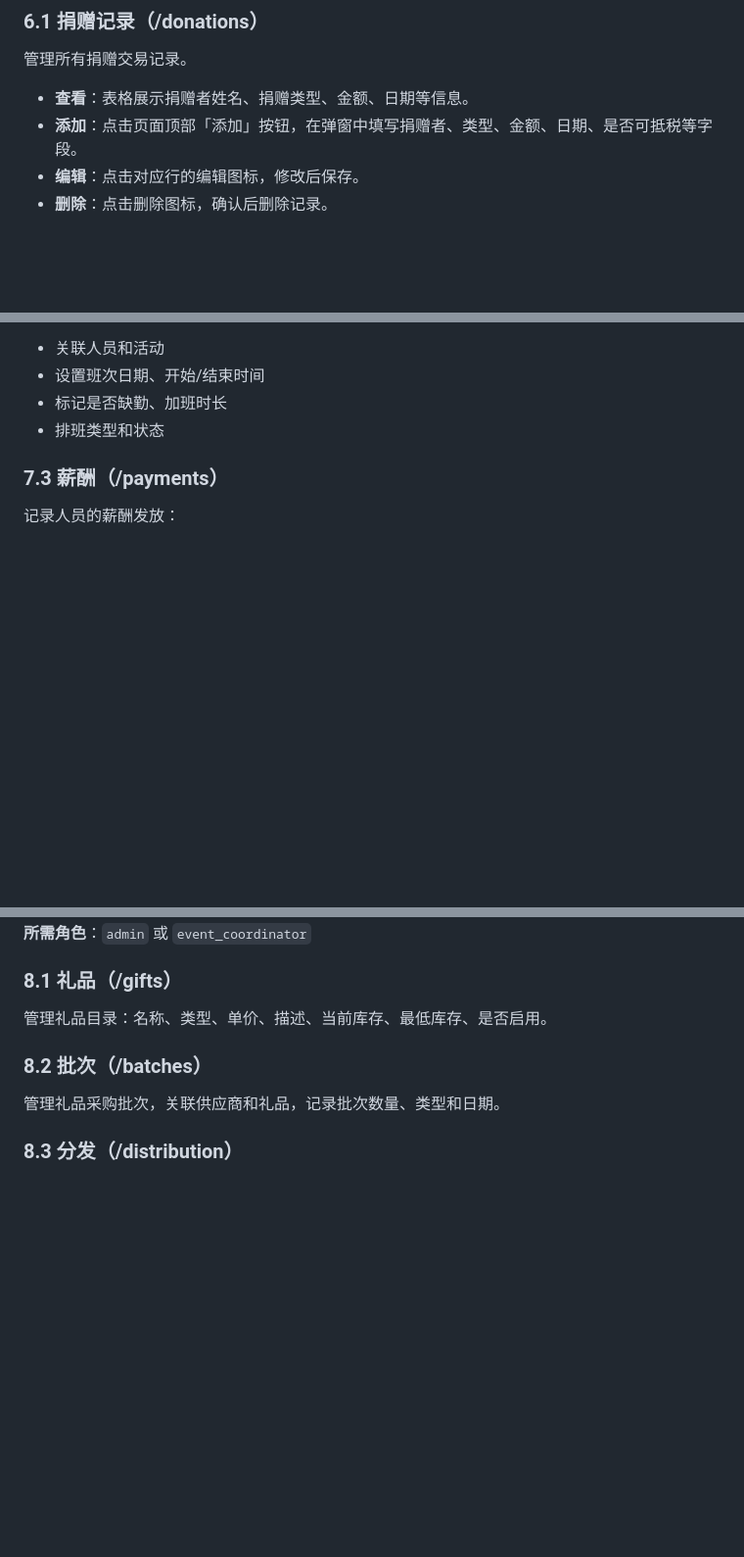
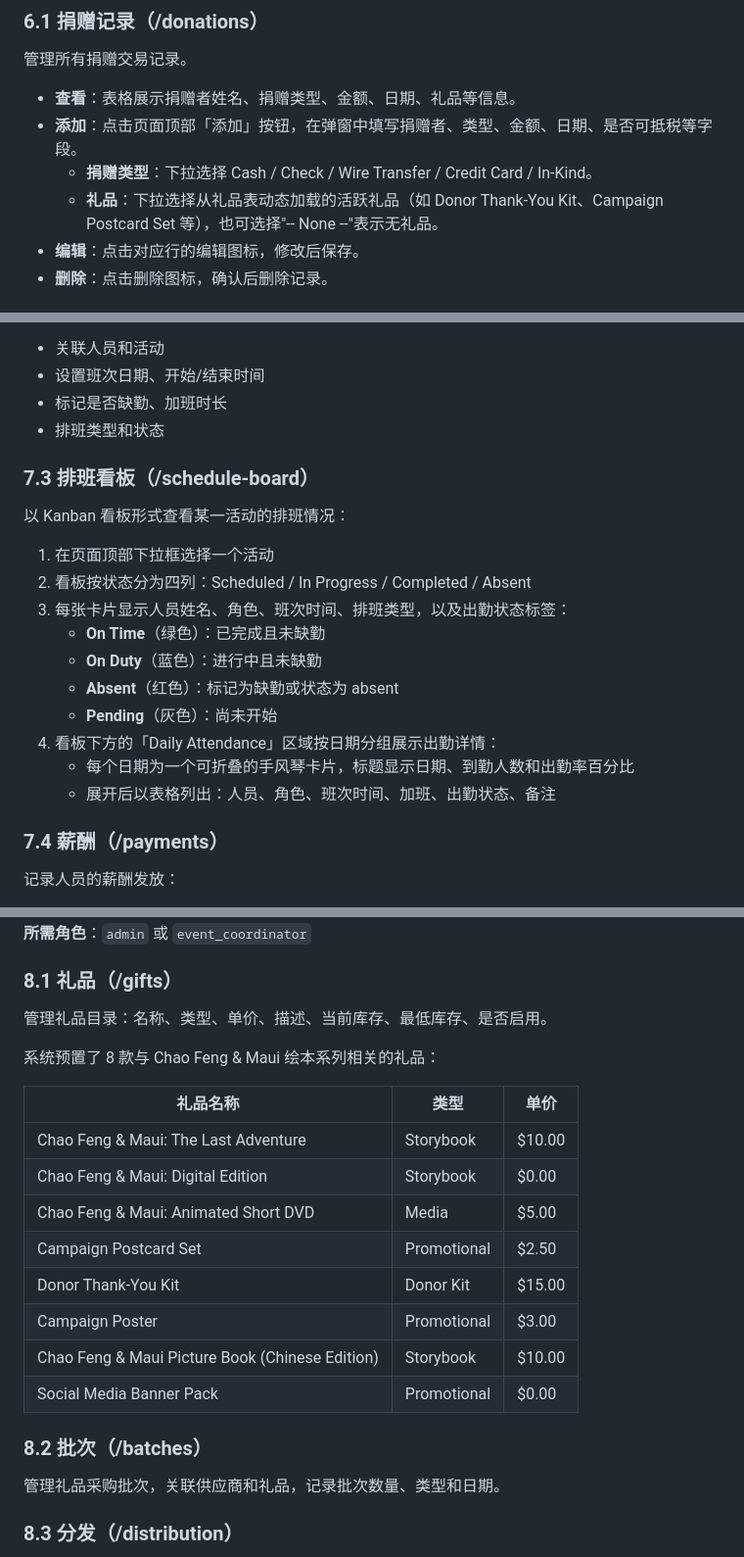
Before and after one commit to Earorua/Elder-Care-Foundation-MIS, a Markdown page: USER_MANUAL.md, 3 parts joined by grey strips. Shown at 98% size. GitHub-like rendering; blank space fills up the shorter version.

Commit message:
Update USER_MANUAL.md: add schedule board attendance docs, gift catalog details, donation form fields

```diff
--- a/USER_MANUAL.md
+++ b/USER_MANUAL.md
@@ -94,8 +94,10 @@ python app.py
 
 管理所有捐赠交易记录。
 
-- **查看**：表格展示捐赠者姓名、捐赠类型、金额、日期等信息。
+- **查看**：表格展示捐赠者姓名、捐赠类型、金额、日期、礼品等信息。
 - **添加**：点击页面顶部「添加」按钮，在弹窗中填写捐赠者、类型、金额、日期、是否可抵税等字段。
+  - **捐赠类型**：下拉选择 Cash / Check / Wire Transfer / Credit Card / In-Kind。
+  - **礼品**：下拉选择从礼品表动态加载的活跃礼品（如 Donor Thank-You Kit、Campaign Postcard Set 等），也可选择"-- None --"表示无礼品。
 - **编辑**：点击对应行的编辑图标，修改后保存。
 - **删除**：点击删除图标，确认后删除记录。
 
@@ -134,7 +136,22 @@ python app.py
 - 标记是否缺勤、加班时长
 - 排班类型和状态
 
-### 7.3 薪酬（/payments）
+### 7.3 排班看板（/schedule-board）
+
+以 Kanban 看板形式查看某一活动的排班情况：
+
+1. 在页面顶部下拉框选择一个活动
+2. 看板按状态分为四列：Scheduled / In Progress / Completed / Absent
+3. 每张卡片显示人员姓名、角色、班次时间、排班类型，以及出勤状态标签：
+   - **On Time**（绿色）：已完成且未缺勤
+   - **On Duty**（蓝色）：进行中且未缺勤
+   - **Absent**（红色）：标记为缺勤或状态为 absent
+   - **Pending**（灰色）：尚未开始
+4. 看板下方的「Daily Attendance」区域按日期分组展示出勤详情：
+   - 每个日期为一个可折叠的手风琴卡片，标题显示日期、到勤人数和出勤率百分比
+   - 展开后以表格列出：人员、角色、班次时间、加班、出勤状态、备注
+
+### 7.4 薪酬（/payments）
 
 记录人员的薪酬发放：
 
@@ -151,6 +168,19 @@ python app.py
 ### 8.1 礼品（/gifts）
 
 管理礼品目录：名称、类型、单价、描述、当前库存、最低库存、是否启用。
+
+系统预置了 8 款与 Chao Feng & Maui 绘本系列相关的礼品：
+
+| 礼品名称 | 类型 | 单价 |
+|----------|------|------|
+| Chao Feng & Maui: The Last Adventure | Storybook | $10.00 |
+| Chao Feng & Maui: Digital Edition | Storybook | $0.00 |
+| Chao Feng & Maui: Animated Short DVD | Media | $5.00 |
+| Campaign Postcard Set | Promotional | $2.50 |
+| Donor Thank-You Kit | Donor Kit | $15.00 |
+| Campaign Poster | Promotional | $3.00 |
+| Chao Feng & Maui Picture Book (Chinese Edition) | Storybook | $10.00 |
+| Social Media Banner Pack | Promotional | $0.00 |
 
 ### 8.2 批次（/batches）
 
```
